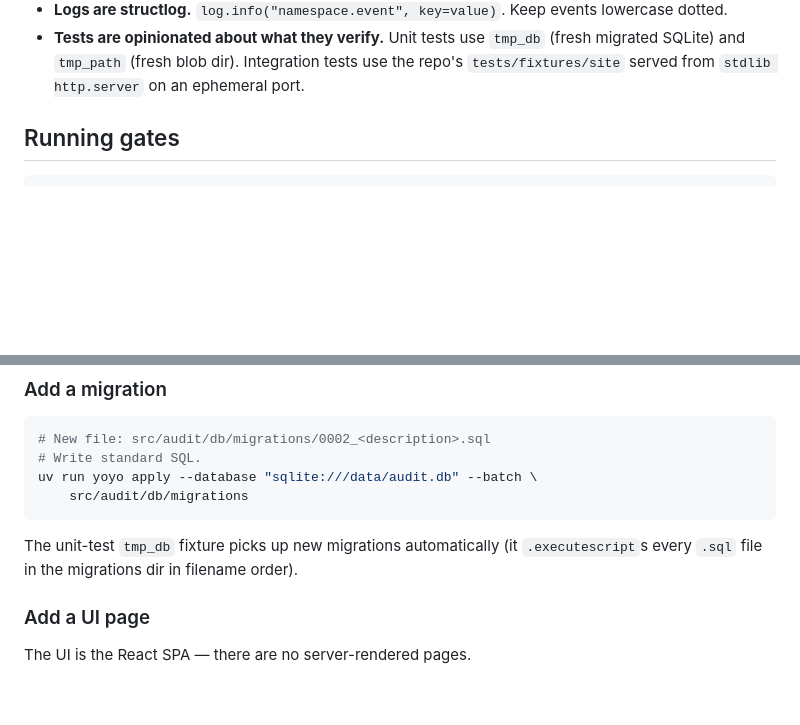
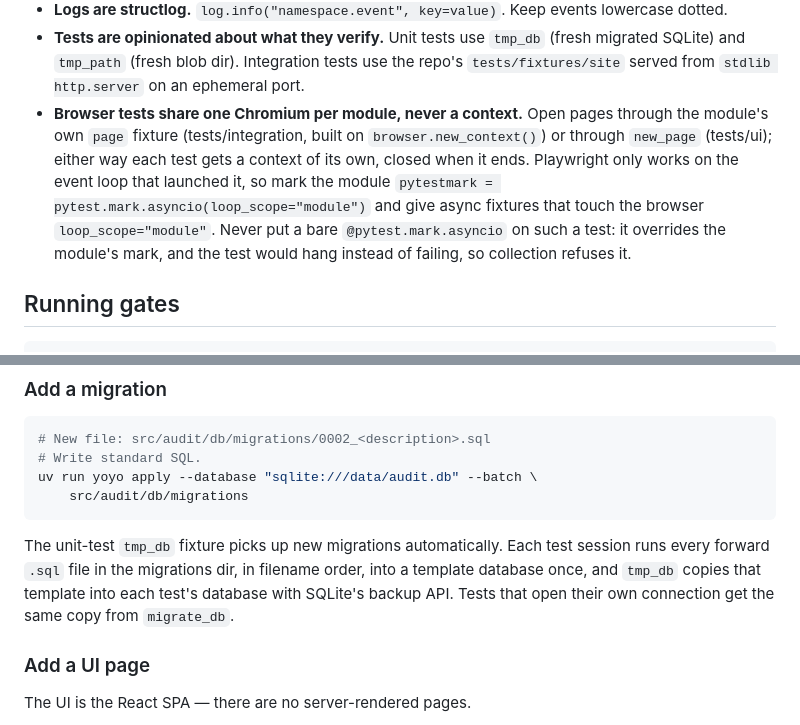
Before and after one commit to lsa-mis/axcess, a Markdown page: docs/developer-guide.md, 2 parts joined by grey strips. Drawn GitHub-style; blank space fills up the shorter version.

Commit message:
Document the schema template and the shared browser rules
The guide still said tmp_db runs every migration script itself, and said
nothing about the shared browser fixtures or the loop-scope rule that
keeps a Playwright test from hanging.

The migration note now describes the session template and the backup
copy; it still picks up a new migration without anything to register,
since the template is rebuilt from the scripts on every run. A new
convention bullet covers opening pages through page or new_page, marking
the module pytest.mark.asyncio(loop_scope="module"), giving browser
fixtures the same loop scope, and never using a bare asyncio mark there.

````diff
--- a/docs/developer-guide.md
+++ b/docs/developer-guide.md
@@ -96,6 +96,15 @@ tests/
   `tmp_db` (fresh migrated SQLite) and `tmp_path` (fresh blob dir).
   Integration tests use the repo's `tests/fixtures/site` served from
   `stdlib http.server` on an ephemeral port.
+- **Browser tests share one Chromium per module, never a context.** Open
+  pages through the module's own `page` fixture (tests/integration, built on
+  `browser.new_context()`) or through `new_page` (tests/ui); either way each
+  test gets a context of its own, closed when it ends. Playwright only works
+  on the event loop that launched it, so mark the module
+  `pytestmark = pytest.mark.asyncio(loop_scope="module")` and give async
+  fixtures that touch the browser `loop_scope="module"`. Never put a bare
+  `@pytest.mark.asyncio` on such a test: it overrides the module's mark, and
+  the test would hang instead of failing, so collection refuses it.
 
 ## Running gates
 
@@ -174,9 +183,11 @@ uv run yoyo apply --database "sqlite:///data/audit.db" --batch \
     src/audit/db/migrations
 ```
 
-The unit-test `tmp_db` fixture picks up new migrations automatically
-(it `.executescript`s every `.sql` file in the migrations dir in
-filename order).
+The unit-test `tmp_db` fixture picks up new migrations automatically.
+Each test session runs every forward `.sql` file in the migrations dir,
+in filename order, into a template database once, and `tmp_db` copies
+that template into each test's database with SQLite's backup API. Tests
+that open their own connection get the same copy from `migrate_db`.
 
 ### Add a UI page
 
````
